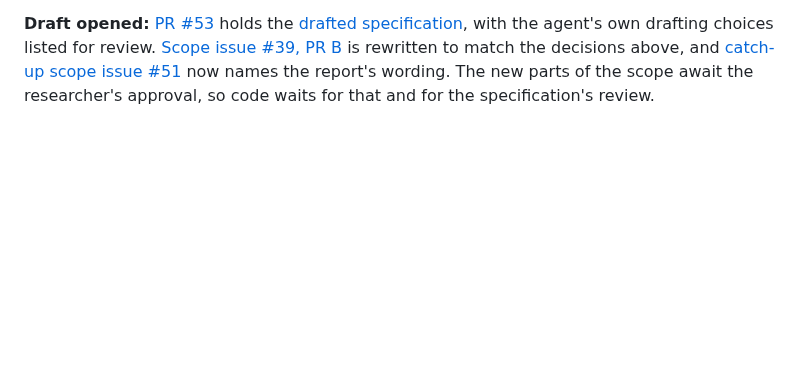
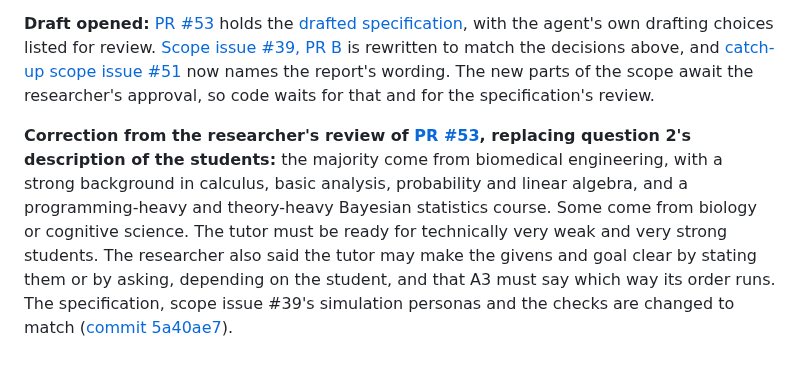
Before and after one commit to opherdonchin/lecture-bot, a Markdown page: HILD/journal/2026-10-31.md, the part around the change. GitHub-like rendering; blank space fills up the shorter version.

Commit message:
Journal: researcher's correction on who PML's students are
Co-Authored-By: Claude Opus 5.5 <noreply@anthropic.com>

```diff
--- a/HILD/journal/2026-10-31.md
+++ b/HILD/journal/2026-10-31.md
@@ -163,3 +163,5 @@
 - **One PR:** the researcher chose to do [scope issue #39, PR B](https://github.com/opherdonchin/lecture-bot/issues/39#user-content-pr-b) all at once to save time, knowingly past the one-sitting limit. The agent's three-PR proposal is declined.
 
 **Draft opened:** [PR #53](https://github.com/opherdonchin/lecture-bot/pull/53) holds the [drafted specification](https://github.com/opherdonchin/lecture-bot/blob/7d0b381d33b7971f8109595f5cfa9ce615e0ae71/docs/pml_tutor_specification.md), with the agent's own drafting choices listed for review. [Scope issue #39, PR B](https://github.com/opherdonchin/lecture-bot/issues/39#user-content-pr-b) is rewritten to match the decisions above, and [catch-up scope issue #51](https://github.com/opherdonchin/lecture-bot/issues/51) now names the report's wording. The new parts of the scope await the researcher's approval, so code waits for that and for the specification's review.
+
+**Correction from the researcher's review of [PR #53](https://github.com/opherdonchin/lecture-bot/pull/53), replacing question 2's description of the students:** the majority come from biomedical engineering, with a strong background in calculus, basic analysis, probability and linear algebra, and a programming-heavy and theory-heavy Bayesian statistics course. Some come from biology or cognitive science. The tutor must be ready for technically very weak and very strong students. The researcher also said the tutor may make the givens and goal clear by stating them or by asking, depending on the student, and that A3 must say which way its order runs. The specification, scope issue #39's simulation personas and the checks are changed to match ([commit 5a40ae7](https://github.com/opherdonchin/lecture-bot/commit/5a40ae7aaac42f10a9d11c3a7261e52df259c9e0)).
```
